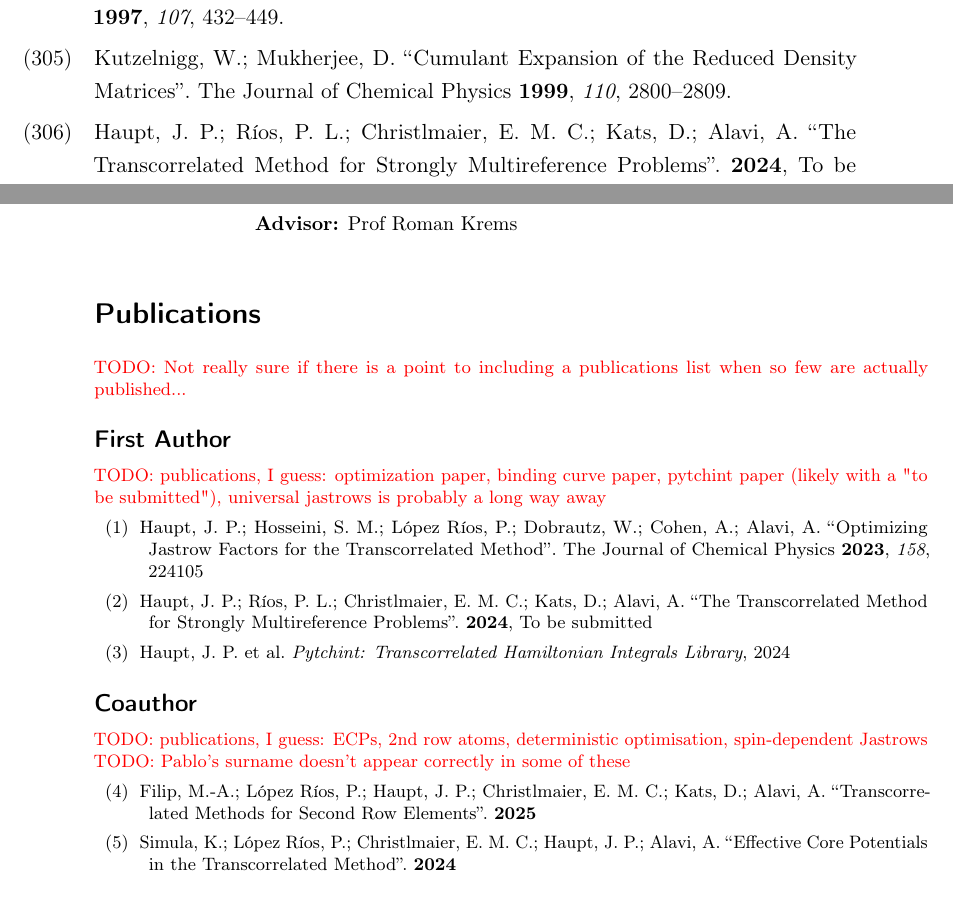
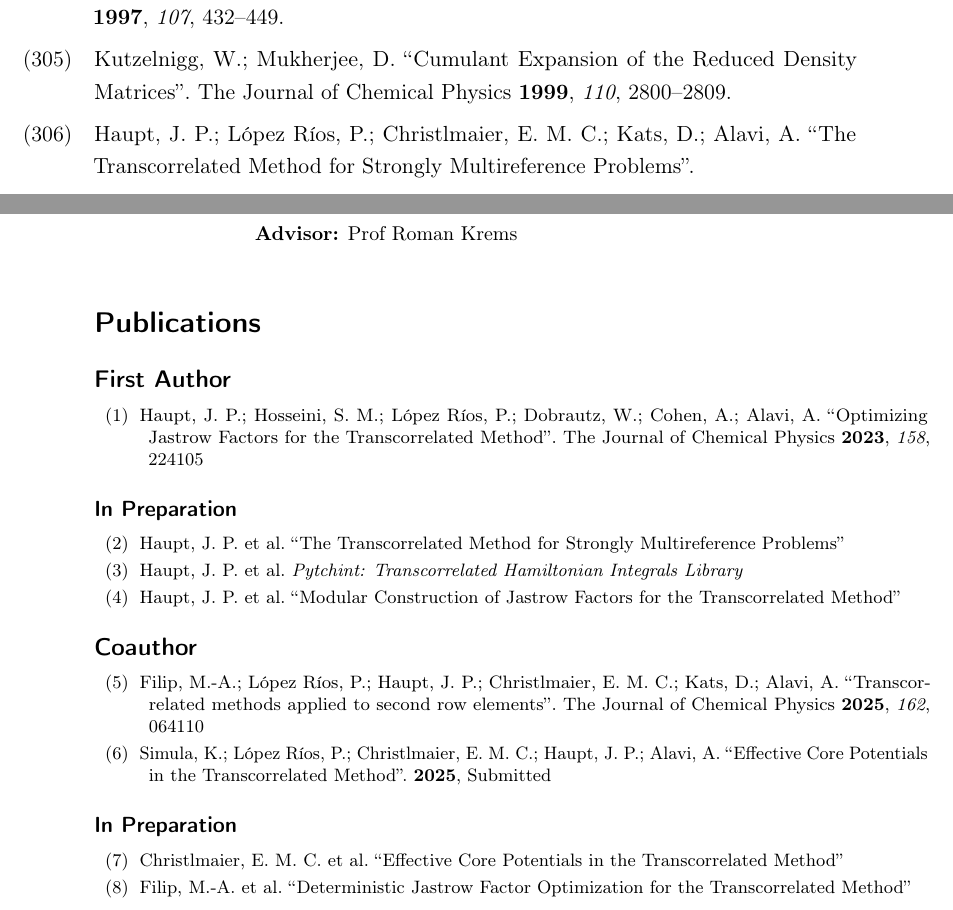
Before and after one commit to jphaupt/phdthesis_haupt, a LaTeX thesis (jphaupt_phdthesis.tex, which reads library/mypapers.bib): two parts of pages 144 and 155 of 155, joined at a grey line, cut so that both start at the same text. Compiled offline with pdfLaTeX.

Commit message:
fix citations for self

```diff
--- a/jphaupt_phdthesis.tex
+++ b/jphaupt_phdthesis.tex
@@ -314,23 +321,42 @@
 \begin{singlespace}
 \begin{footnotesize}
 
-\todo{Not really sure if there is a point to including a publications list when so few are actually published...}
+% \todo{Not really sure if there is a point to including a publications list when so few are actually published...}
 
 \subsection*{First Author}
-\todo{publications, I guess: optimization paper, binding curve paper, pytchint paper (likely with a "to be submitted"), universal jastrows is probably a long way away}
+% \todo{publications, I guess: optimization paper, binding curve paper, pytchint paper (likely with a "to be submitted"), universal jastrows is probably a long way away}
 \begin{enumerate}[label=(\arabic*), itemindent=-0.5em]
     \item \fullcite{hauptOptimizing2023}
-    \item \fullcite{haupt_sizeconsistent}
-    \item \fullcite{tchint}
 %   \item \fullcite*{..}
+\end{enumerate}
+\subsubsection*{In Preparation}
+
+\begin{enumerate}[resume, label={(\arabic*)}, itemindent=-0.5em]
+    \item \AtNextCite{\defcounter{maxnames}{1}} \fullcite{haupt_sizeconsistent}
+    \item \AtNextCite{\defcounter{maxnames}{1}} \fullcite{tchint}
+    \item \AtNextCite{\defcounter{maxnames}{1}} \fullcite{haupt_modular}
+    % \item \fullcite{simulaEcp}
+    % \item \fullcite{filip_deterministic}
+%   \item \fullcite*{...}
 \end{enumerate}
 
 \subsection*{Coauthor}
-\todo{publications, I guess: ECPs, 2nd row atoms, deterministic optimisation, spin-dependent Jastrows}
-\todo{Pablo's surname doesn't appear correctly in some of these}
+% \todo{publications, I guess: ECPs, 2nd row atoms, deterministic optimisation, spin-dependent Jastrows}
+% \todo{Pablo's surname doesn't appear correctly in some of these}
 \begin{enumerate}[resume, label={(\arabic*)}, itemindent=-0.5em]
     \item \fullcite{filip_2ndrow}
     \item \fullcite{simulaEcp}
+    % \item \citename{haupt_modular}
+    % \item \fullcite{christlmaier_spin}
+    % \item \fullcite{filip_deterministic}
+    %   \item \fullcite*{...}
+\end{enumerate}
+\subsubsection*{In Preparation}
+
+\begin{enumerate}[resume, label={(\arabic*)}, itemindent=-0.5em]
+    \item \AtNextCite{\defcounter{maxnames}{1}} \fullcite{christlmaier_spin}
+    \item \AtNextCite{\defcounter{maxnames}{1}} \fullcite{filip_deterministic}
+    % \item \fullcite{simulaEcp}
     % \item \fullcite{filip_deterministic}
 %   \item \fullcite*{...}
 \end{enumerate}
--- a/library/mypapers.bib
+++ b/library/mypapers.bib
@@ -1,2 +1 @@
 @article{filip_2ndrow,
-  title = {Transcorrelated Methods for Second Row Elements},
@@ -5,0 +3,7 @@
+    title = {Transcorrelated methods applied to second row elements},
+    journal = {The Journal of Chemical Physics},
+    volume = {162},
+    number = {6},
+    pages = {064110},
+    year = {2025},
+    month = {02},
@@ -6,3 +15,4 @@
 }
 
 @article{filip_deterministic,
+  title = {Deterministic Jastrow Factor Optimization for the Transcorrelated Method},
@@ -12,7 +20,7 @@
   keywords = {exclude}
 }
+%   keywords = {exclude}
+%   date = {2025},
 
 @article{haupt_sizeconsistent,
   title = {The Transcorrelated Method for Strongly Multireference Problems},
-  author = {Haupt, J. Philip and Ríos, Pable López and Christlmaier, Evelin Martine Corvid and Kats, Daniel and Alavi, Ali},
-  date = {2024},
@@ -21,3 +35,9 @@
+  title = {Modular Construction of Jastrow Factors for the Transcorrelated Method},
+  author = {Haupt, J. Philip and Christlmaier, Evelin Martine Corvid and Alavi, Ali},
+  keywords = {exclude}
+}
+%   note = {To be submitted}
+%   date = {2024},
 
 @article{hauptOptimizing2023,
   title = {Optimizing {{Jastrow}} Factors for the Transcorrelated Method},
@@ -39,12 +59,21 @@
 @article{simulaEcp,
   title = {Effective Core Potentials in the Transcorrelated Method},
   author = {Simula, Kristoffer and López Ríos, Pablo and Christlmaier, Evelin Martine Corvid and Haupt, J. Philip and Alavi, A.},
-  date = {2024},
+  date = {2025},
+  url = {https://arxiv.org/html/2412.05885v1},
+  note = {Submitted}
+}
+
+
+@article{christlmaier_spin,
+  title = {Effective Core Potentials in the Transcorrelated Method},
+  author = {Christlmaier, Evelin Martine Corvid and Haupt, J. Philip and López Ríos, Pablo and Alavi, A.},
   keywords = {exclude}
 }
+%   date = {2025},
 
 @misc{tchint,
   title = {Pytchint: {{Transcorrelated}} Hamiltonian Integrals Library},
   author = {Haupt, J. Philip and López Ríos, Pablo and Christlmaier, Evelin Martine Corvid and Filip, Maria-Andreea and Simula, Kristoffer and Hauskrecht, Johannes and Liao, Ke and Dobrautz, Werner and Guther, Kai and Cohen, Aron J. and Alavi, A.},
-  date = {2024}
 }
+%   date = {2025}
```
Also changed, not shown: jphaupt_phdthesis.tex (7 more changed lines), library/mypapers.bib (19 more changed lines).
